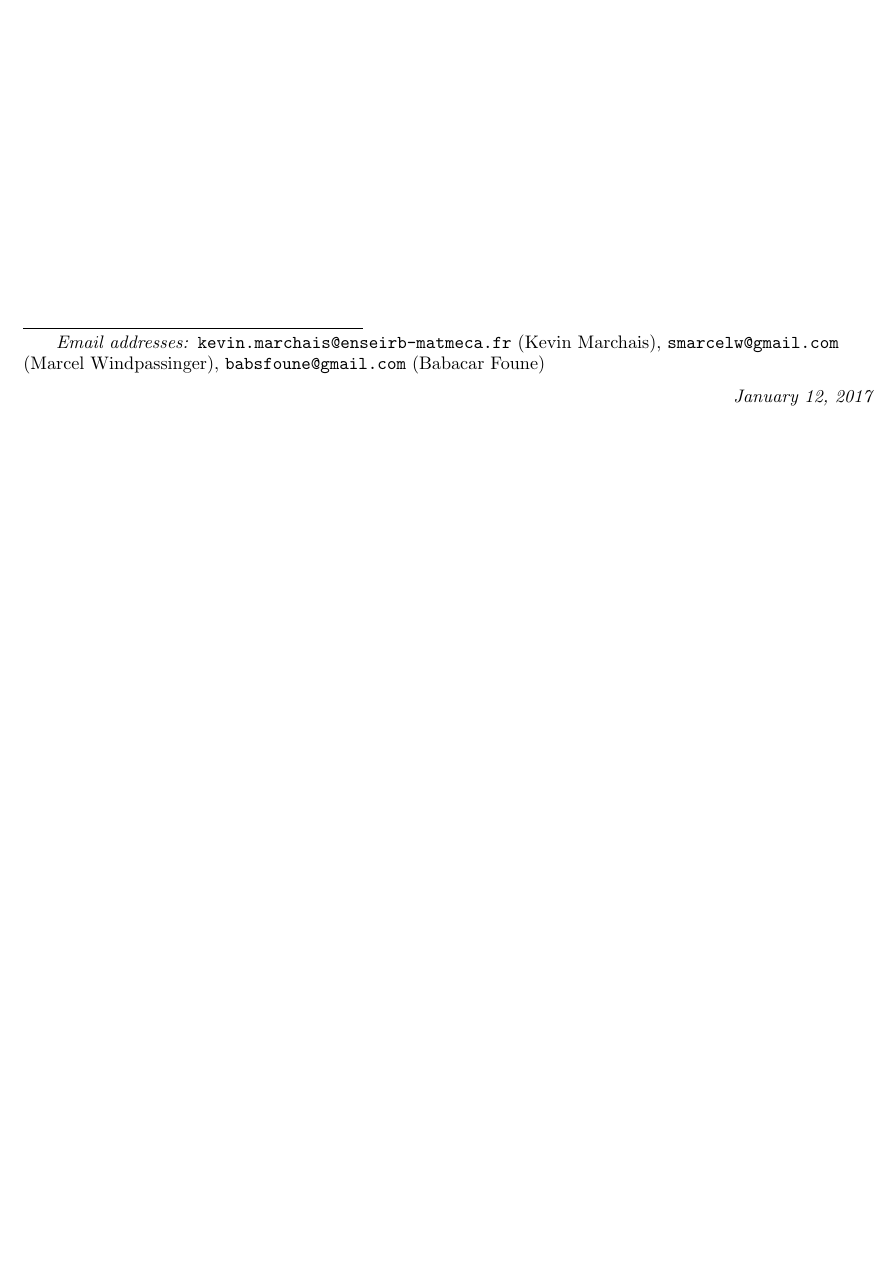
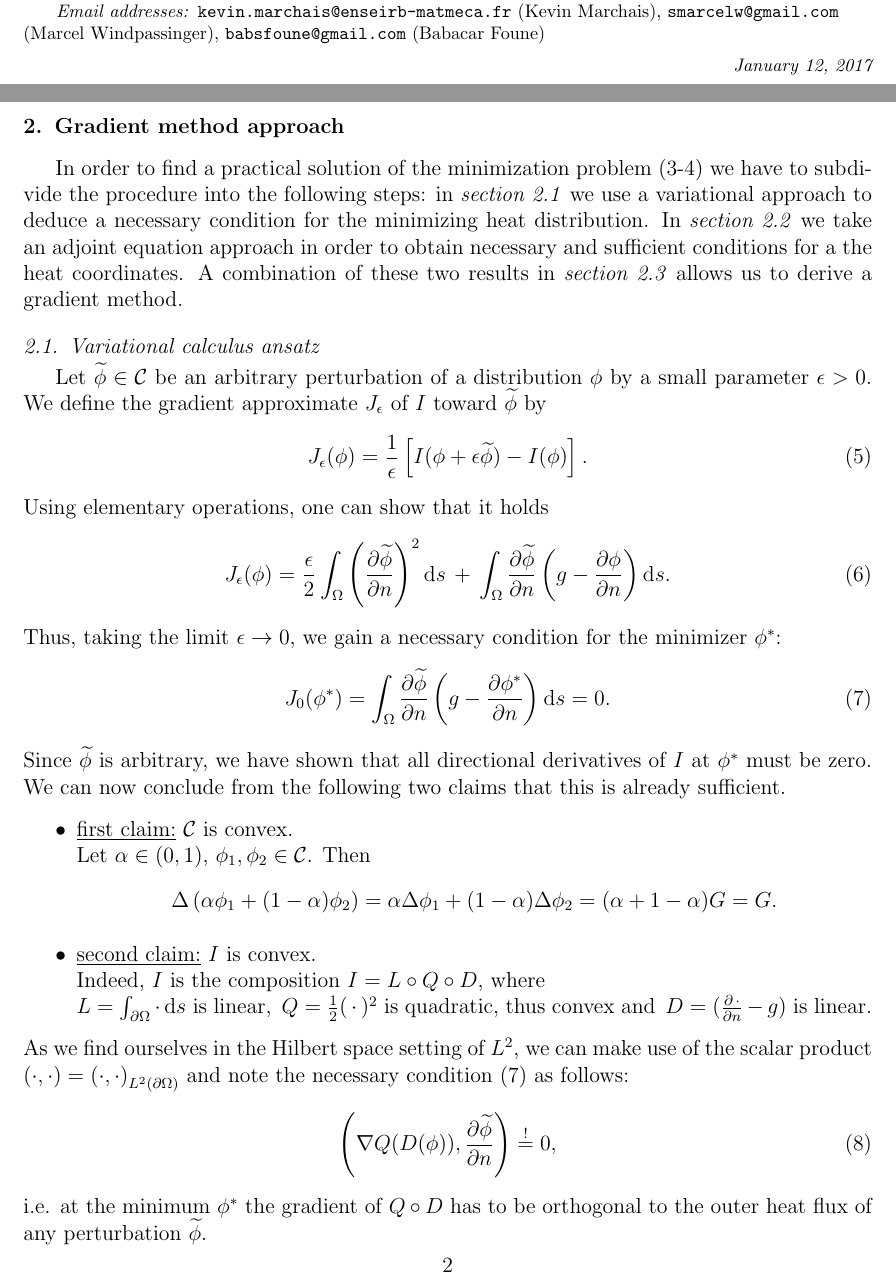
Before and after one commit to xaserite/project_inverse_problems, a LaTeX paper (LaTeX/elsarticle-template.tex, which reads LaTeX/section2.tex): part of the page before the commit and two parts of pages 1 and 2 of 3 after it, the two joined at a grey line, cut so that both start at the same text, the shorter picture padded with empty space. Compiled offline with pdfLaTeX.

Commit message:
Section 1&2

```diff
--- /dev/null
+++ b/LaTeX/section2.tex
@@ -0,0 +1,45 @@
+\section{Gradient method approach}
+In order to find a practical solution of the minimization problem (\ref{eq:3}-\ref{eq:4}) we have to subdivide the procedure into the following steps: in \textit{section 2.1} we use a variational approach to deduce a necessary condition for the minimizing heat distribution. In \textit{section 2.2} we take an adjoint equation approach in order to obtain necessary and sufficient conditions for a the heat coordinates. A combination of these two results in \textit{section 2.3} allows us to derive a gradient method.
+
+\subsection{Variational calculus ansatz}
+Let $\widetilde{\phi}\in\mathcal{C}$ be an arbitrary perturbation of a distribution $\phi$ by a small parameter $\epsilon>0$. We define the gradient approximate $J_\epsilon$ of $I$ toward $\widetilde{\phi}$ by
+\begin{equation}\label{eq:5}
+	J_\epsilon(\phi) =
+	\frac{1}{\epsilon}
+	\left[
+		I(\phi+\epsilon\widetilde{\phi})-I(\phi)
+	\right].
+\end{equation}
+Using elementary operations, one can show that it holds
+\begin{equation}\label{eq:6}
+	J_\epsilon(\phi) =
+	\frac{\epsilon}{2}\int_\Omega \left(\frac{\partial\widetilde{\phi}}{\partial n}\right)^2 \mathrm{d}s
+	\,+\,\int_{\Omega} \frac{\partial\widetilde{\phi}}{\partial n}
+		\left(g-\frac{\partial\phi}{\partial n}\right) \mathrm{d}s.
+\end{equation}
+Thus, taking the limit $\epsilon\to 0$, we gain a necessary condition for the minimizer $\phi^*$:
+\begin{equation}\label{eq:7}
+	J_0(\phi^*) =
+	\int_{\Omega} \frac{\partial\widetilde{\phi}}{\partial n}
+		\left(g-\frac{\partial\phi^*}{\partial n}\right) \mathrm{d}s
+	= 0.
+\end{equation}
+Since $\widetilde{\phi}$ is arbitrary, we have shown that all directional derivatives of $I$ at $\phi^*$ must be zero. We can now conclude from the following two claims that this is already sufficient.
+\begin{itemize}
+	\item \underline{first claim:} $\mathcal C$ is convex.\\
+	Let $\alpha\in(0,1)$, $\phi_1,\phi_2\in\mathcal C$. Then
+	\begin{equation*}
+		\Delta \left(\alpha\phi_1 + (1-\alpha)\phi_2\right)
+		= \alpha \Delta \phi_1 + (1-\alpha)\Delta\phi_2
+		= (\alpha + 1 - \alpha)G = G.
+	\end{equation*}
+	\item \underline{second claim:} $I$ is convex.\\
+	Indeed, $I$ is the composition $I = L\circ Q\circ D$, where\\
+	$\:L=\int_{\partial\Omega}\cdot\,\mathrm ds$ is linear, $\:Q=\frac{1}{2}(\:\cdot\:)^2$ is quadratic, thus convex and $\:D=(\frac{\partial\,\cdot}{\partial n}-g)$ is linear.
+\end{itemize}
+As we find ourselves in the Hilbert space setting of $L^2$, we can make use of the scalar product $\left(\cdot,\cdot\right) = \left(\cdot,\cdot\right)_{L^2(\partial \Omega)}$ and note the necessary condition (\ref{eq:7}) as follows:
+\begin{equation}\label{eq:8}
+	\left(\nabla Q(D(\phi)),\frac{\partial \widetilde{\phi}}{\partial n}\right)
+	\overset{!}{=}0,
+\end{equation}
+i.e. at the minimum $\phi^*$ the gradient of $Q\circ D$ has to be orthogonal to the outer heat flux of any perturbation $\widetilde{\phi}$.
@@ -0,0 +52,5 @@
+	\Delta\left(\phi+\epsilon\widetilde{\phi}\right)
+	= G(x_0,y_0)+\epsilon
+		\left(\frac{\partial G}{\partial x_0}x_0+\frac{\partial G}{\partial y_0}y_0\right)
+		+ \mathcal O(\epsilon^2).
+\end{equation}
```
Also changed, not shown: LaTeX/elsarticle-template.tex (+4 -3 lines), LaTeX/section1.tex (added, +24 -0 lines), LaTeX/elsarticle-template.bbl (added), LaTeX/section2.tex (31 more changed lines), 3 other files.
